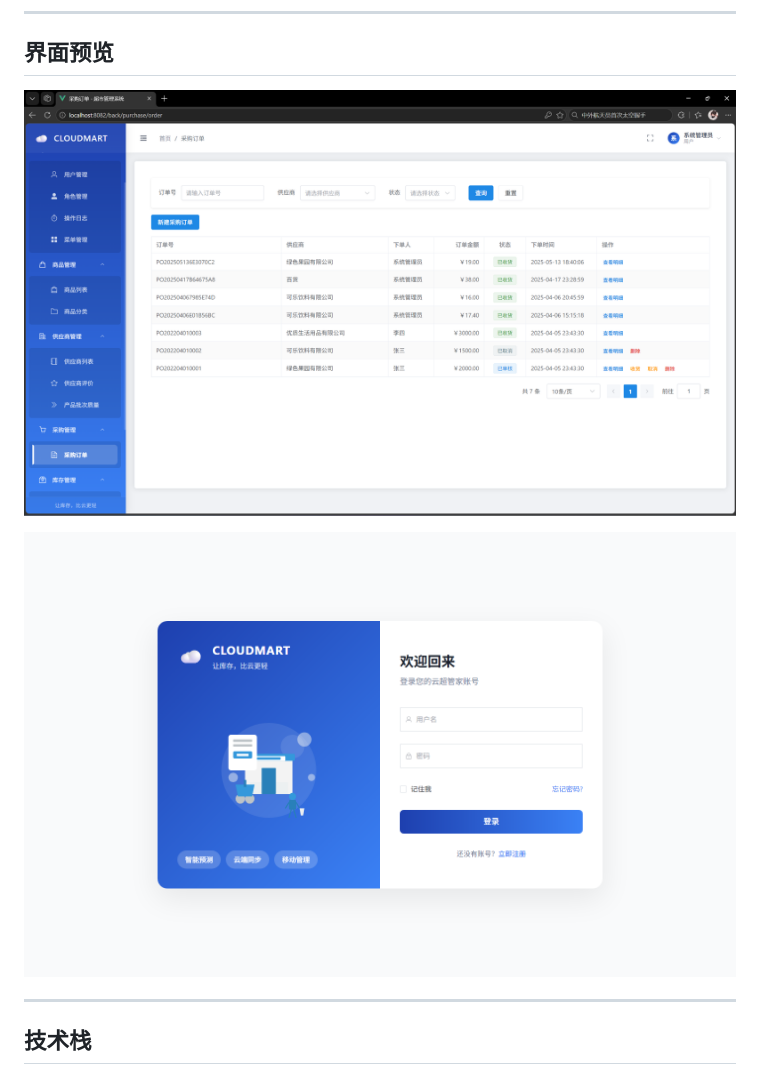
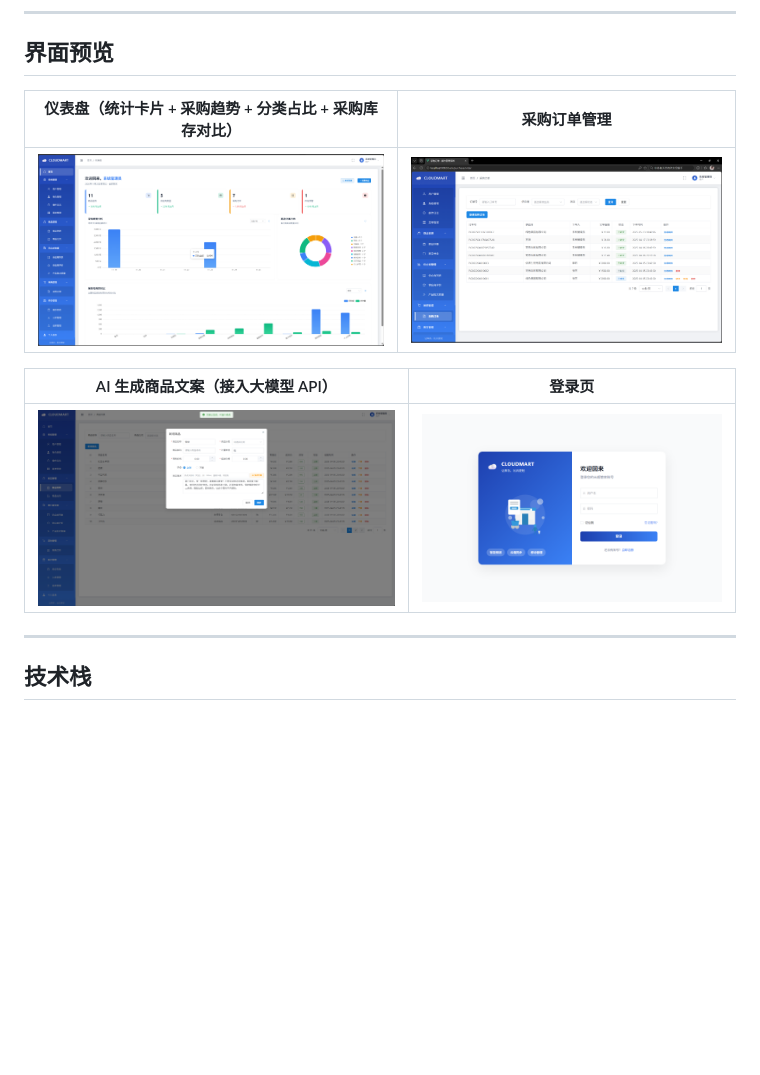
Before and after one commit to kiok137/MarketStudent, a Markdown page: README.md, the part around the change. Rendered like a GitHub page; pictures changed too: docs/screenshots/02-dashboard.png (added), docs/screenshots/04-ai.png (added); blank space fills up the shorter version.

Commit message:
docs: 补充仪表盘与 AI 文案截图，README 改为四图预览

```diff
--- a/README.md
+++ b/README.md
@@ -17,14 +17,13 @@
 
 ## 界面预览
 
-<p align="center">
-  <img src="docs/screenshots/03-purchase.png" alt="采购订单管理" width="900" />
-</p>
+| 仪表盘（统计卡片 + 采购趋势 + 分类占比 + 采购库存对比） | 采购订单管理 |
+| :---: | :---: |
+| ![仪表盘](docs/screenshots/02-dashboard.png) | ![采购订单](docs/screenshots/03-purchase.png) |
 
-<p align="center">
-  <img src="docs/screenshots/01-login.png" alt="登录页" width="820" />
-</p>
-
+| AI 生成商品文案（接入大模型 API） | 登录页 |
+| :---: | :---: |
+| ![AI 生成文案](docs/screenshots/04-ai.png) | ![登录页](docs/screenshots/01-login.png) |
 ---
 
 ## 技术栈
```
